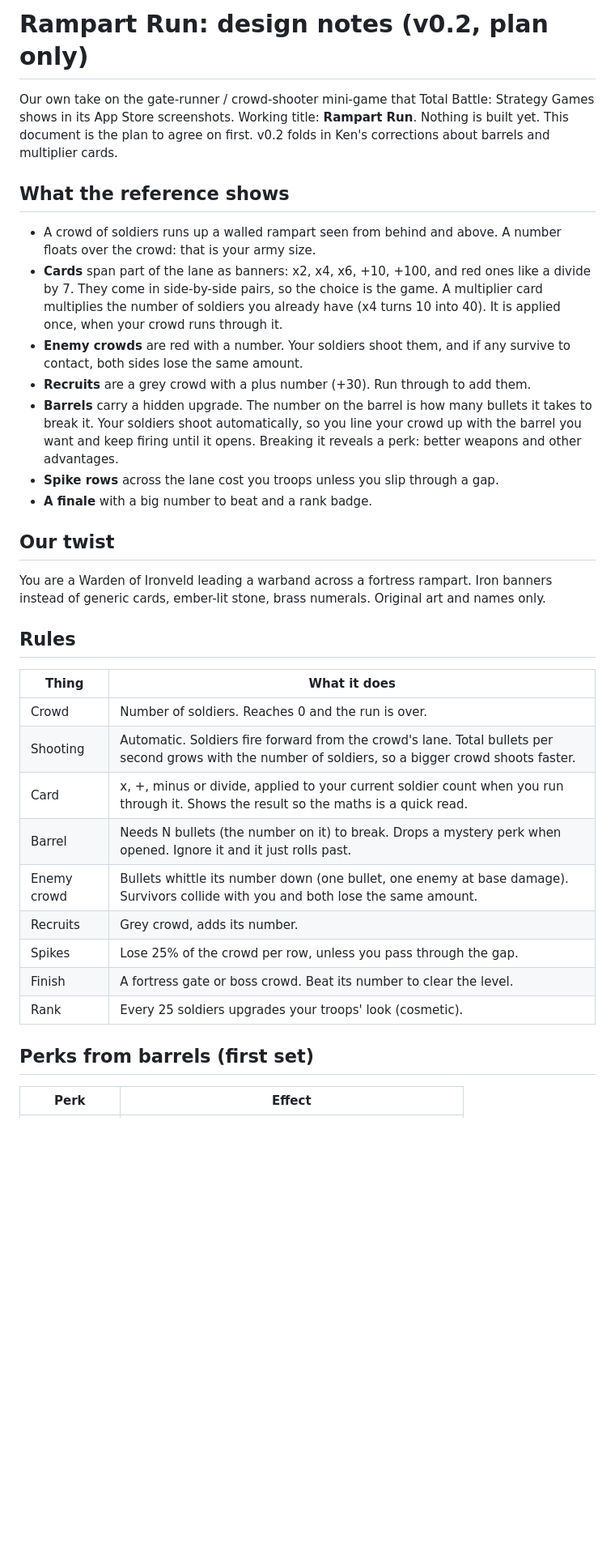
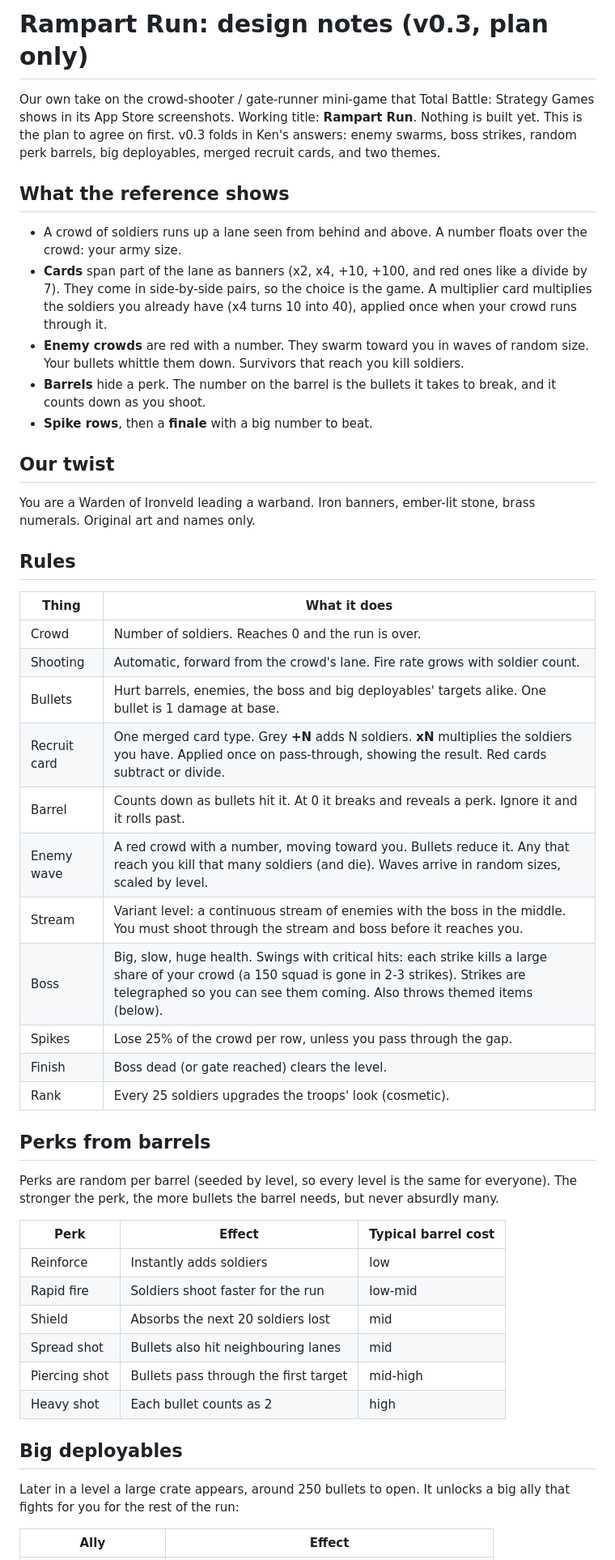
Before and after one commit to Misclan/games, a Markdown page: rampart-run/DESIGN.md, the part around one of its changes. Shown at 81% size. Drawn GitHub-style; blank space fills up the shorter version.

```diff
--- a/rampart-run/DESIGN.md
+++ b/rampart-run/DESIGN.md
@@ -1,36 +1,51 @@
-# Rampart Run: design notes (v0.2, plan only)
+# Rampart Run: design notes (v0.3, plan only)
 
-Our own take on the gate-runner / crowd-shooter mini-game that Total Battle: Strategy Games shows in its App Store screenshots. Working title: **Rampart Run**. Nothing is built yet. This document is the plan to agree on first. v0.2 folds in Ken's corrections about barrels and multiplier cards.
+Our own take on the crowd-shooter / gate-runner mini-game that Total Battle: Strategy Games shows in its App Store screenshots. Working title: **Rampart Run**. Nothing is built yet. This is the plan to agree on first. v0.3 folds in Ken's answers: enemy swarms, boss strikes, random perk barrels, big deployables, merged recruit cards, and two themes.
 
 ## What the reference shows
 
-- A crowd of soldiers runs up a walled rampart seen from behind and above. A number floats over the crowd: that is your army size.
-- **Cards** span part of the lane as banners: x2, x4, x6, +10, +100, and red ones like a divide by 7. They come in side-by-side pairs, so the choice is the game. A multiplier card multiplies the number of soldiers you already have (x4 turns 10 into 40). It is applied once, when your crowd runs through it.
-- **Enemy crowds** are red with a number. Your soldiers shoot them, and if any survive to contact, both sides lose the same amount.
-- **Recruits** are a grey crowd with a plus number (+30). Run through to add them.
-- **Barrels** carry a hidden upgrade. The number on the barrel is how many bullets it takes to break it. Your soldiers shoot automatically, so you line your crowd up with the barrel you want and keep firing until it opens. Breaking it reveals a perk: better weapons and other advantages.
-- **Spike rows** across the lane cost you troops unless you slip through a gap.
-- **A finale** with a big number to beat and a rank badge.
+- A crowd of soldiers runs up a lane seen from behind and above. A number floats over the crowd: your army size.
+- **Cards** span part of the lane as banners (x2, x4, +10, +100, and red ones like a divide by 7). They come in side-by-side pairs, so the choice is the game. A multiplier card multiplies the soldiers you already have (x4 turns 10 into 40), applied once when your crowd runs through it.
+- **Enemy crowds** are red with a number. They swarm toward you in waves of random size. Your bullets whittle them down. Survivors that reach you kill soldiers.
+- **Barrels** hide a perk. The number on the barrel is the bullets it takes to break, and it counts down as you shoot.
+- **Spike rows**, then a **finale** with a big number to beat.
 
 ## Our twist
 
-You are a Warden of Ironveld leading a warband across a fortress rampart. Iron banners instead of generic cards, ember-lit stone, brass numerals. Original art and names only.
+You are a Warden of Ironveld leading a warband. Iron banners, ember-lit stone, brass numerals. Original art and names only.
 
 ## Rules
 
 | Thing | What it does |
 |---|---|
 | Crowd | Number of soldiers. Reaches 0 and the run is over. |
-| Shooting | Automatic. Soldiers fire forward from the crowd's lane. Total bullets per second grows with the number of soldiers, so a bigger crowd shoots faster. |
-| Card | x, +, minus or divide, applied to your current soldier count when you run through it. Shows the result so the maths is a quick read. |
-| Barrel | Needs N bullets (the number on it) to break. Drops a mystery perk when opened. Ignore it and it just rolls past. |
-| Enemy crowd | Bullets whittle its number down (one bullet, one enemy at base damage). Survivors collide with you and both lose the same amount. |
-| Recruits | Grey crowd, adds its number. |
+| Shooting | Automatic, forward from the crowd's lane. Fire rate grows with soldier count. |
+| Bullets | Hurt barrels, enemies, the boss and big deployables' targets alike. One bullet is 1 damage at base. |
+| Recruit card | One merged card type. Grey **+N** adds N soldiers. **xN** multiplies the soldiers you have. Applied once on pass-through, showing the result. Red cards subtract or divide. |
+| Barrel | Counts down as bullets hit it. At 0 it breaks and reveals a perk. Ignore it and it rolls past. |
+| Enemy wave | A red crowd with a number, moving toward you. Bullets reduce it. Any that reach you kill that many soldiers (and die). Waves arrive in random sizes, scaled by level. |
+| Stream | Variant level: a continuous stream of enemies with the boss in the middle. You must shoot through the stream and boss before it reaches you. |
+| Boss | Big, slow, huge health. Swings with critical hits: each strike kills a large share of your crowd (a 150 squad is gone in 2-3 strikes). Strikes are telegraphed so you can see them coming. Also throws themed items (below). |
 | Spikes | Lose 25% of the crowd per row, unless you pass through the gap. |
-| Finish | A fortress gate or boss crowd. Beat its number to clear the level. |
-| Rank | Every 25 soldiers upgrades your troops' look (cosmetic). |
+| Finish | Boss dead (or gate reached) clears the level. |
+| Rank | Every 25 soldiers upgrades the troops' look (cosmetic). |
 
-## Perks from barrels (first set)
+## Perks from barrels
 
-| Perk | Effect |
+Perks are random per barrel (seeded by level, so every level is the same for everyone). The stronger the perk, the more bullets the barrel needs, but never absurdly many.
+
+| Perk | Effect | Typical barrel cost |
+|---|---|---|
+| Reinforce | Instantly adds soldiers | low |
+| Rapid fire | Soldiers shoot faster for the run | low-mid |
+| Shield | Absorbs the next 20 soldiers lost | mid |
+| Spread shot | Bullets also hit neighbouring lanes | mid |
+| Piercing shot | Bullets pass through the first target | mid-high |
+| Heavy shot | Each bullet counts as 2 | high |
+
+## Big deployables
+
+Later in a level a large crate appears, around 250 bullets to open. It unlocks a big ally that fights for you for the rest of the run:
+
+| Ally | Effect |
 |---|---|
```
Also changed, not shown: other parts of rampart-run/DESIGN.md (+33 -25 lines).
